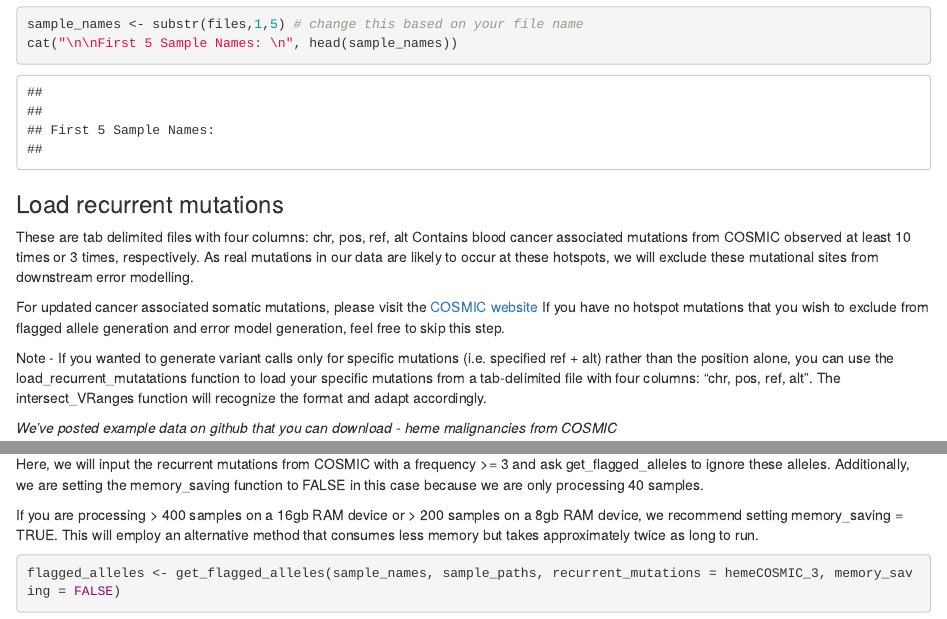
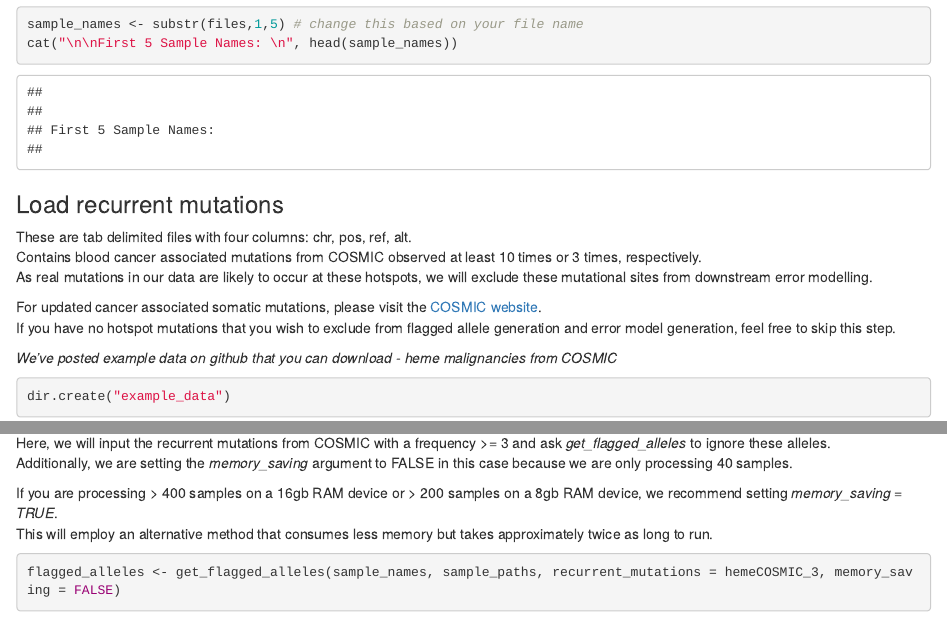
Before and after one commit to abelson-lab/ECSI, an R Markdown document (vignettes/Espresso_workflow.Rmd): the page in a window 1100 px wide, from 880 px down, and a second part further down, joined at a grey line. Rendered offline with R 4.5, knitr and Pandoc, with nearby package versions; some code elsewhere in the file could not run offline; common packages that the code uses without loading them are loaded.

Commit message:
Updated documentation and function descriptions

````diff
--- a/vignettes/Espresso_workflow.Rmd
+++ b/vignettes/Espresso_workflow.Rmd
@@ -48,14 +48,12 @@ cat("\n\nFirst 5 Sample Names: \n", head(sample_names))
 
 ### Load recurrent mutations
 
-These are tab delimited files with four columns: chr, pos, ref, alt
+These are tab delimited files with four columns: chr, pos, ref, alt.
 Contains blood cancer associated mutations from COSMIC observed at least 10 times or 3 times, respectively.
 As real mutations in our data are likely to occur at these hotspots, we will exclude these mutational sites from downstream error modelling.
 
-For updated cancer associated somatic mutations, please visit the [COSMIC website](https://cancer.sanger.ac.uk/cosmic)
+For updated cancer associated somatic mutations, please visit the [COSMIC website](https://cancer.sanger.ac.uk/cosmic).
 If you have no hotspot mutations that you wish to exclude from flagged allele generation and error model generation, feel free to skip this step.
-
-Note - If you wanted to generate variant calls only for specific mutations (i.e. specified ref + alt) rather than the position alone, you can use the load_recurrent_mutatations function to load your specific mutations from a tab-delimited file with four columns: “chr, pos, ref, alt”. The intersect_VRanges function will recognize the format and adapt accordingly.
 
 *We've posted example data on github that you can download - heme malignancies from COSMIC*
 ```{r}
@@ -88,8 +86,8 @@ Flagged alleles are alleles that appear at a high VAF in a significant number of
 
-Here, we will input the recurrent mutations from COSMIC with a frequency >= 3 and ask get_flagged_alleles to ignore these alleles.
-Additionally, we are setting the memory_saving function to FALSE in this case because we are only processing 40 samples.
+Here, we will input the recurrent mutations from COSMIC with a frequency >= 3 and ask *get_flagged_alleles* to ignore these alleles.
+Additionally, we are setting the *memory_saving* argument to FALSE in this case because we are only processing 40 samples.
 
-If you are processing > 400 samples on a 16gb RAM device or > 200 samples on a 8gb RAM device, we recommend setting memory_saving = TRUE.
+If you are processing > 400 samples on a 16gb RAM device or > 200 samples on a 8gb RAM device, we recommend setting *memory_saving = TRUE*.
 This will employ an alternative method that consumes less memory but takes approximately twice as long to run.
 
 ```{r}
````
Also changed, not shown: R/call_variants.R (+1 -1 lines), R/filter_model_input.R (+1 -0 lines), R/generate_all_models.R (+3 -2 lines), R/generate_model.R (+2 -1 lines), vignettes/Espresso_workflow.html, vignettes/Espresso_workflow.Rmd (15 more changed lines), 8 other files.
